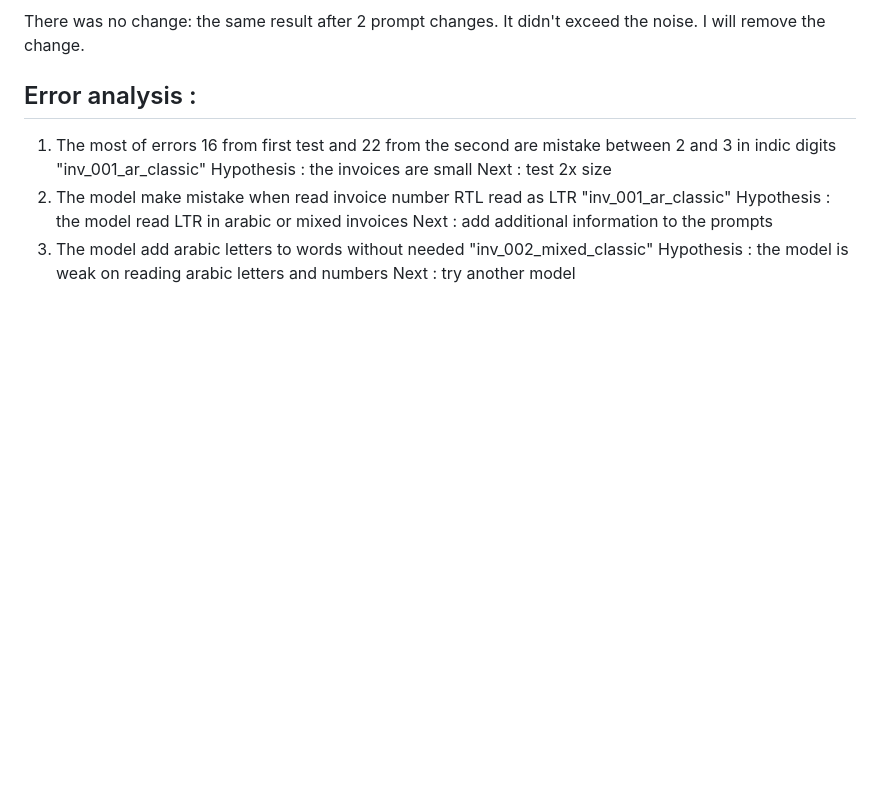
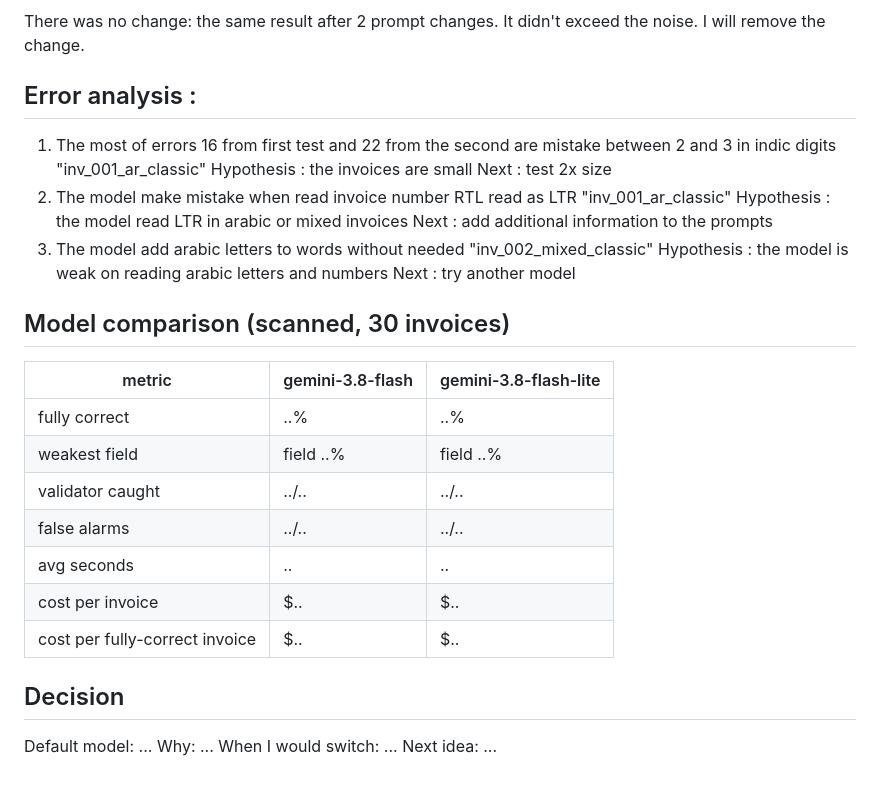
Before and after one commit to Mohammad-Jaafar/invoice-12, a Markdown page: eval/results.md, the part around the change. Rendered like a GitHub page; blank space fills up the shorter version.

Commit message:
day 4 results, model comparison attempt and decision

```diff
--- a/eval/results.md
+++ b/eval/results.md
@@ -85,3 +85,23 @@ I will remove the change.
 3. The model add arabic letters to words without needed "inv_002_mixed_classic"
    Hypothesis : the model is weak on reading arabic letters and numbers
    Next : try another model
+
+
+
+## Model comparison (scanned, 30 invoices)
+
+| metric | gemini-3.8-flash | gemini-3.8-flash-lite |
+|---------------|------------------|-----------------------|
+| fully correct | ..% | ..% |
+| weakest field | field ..% | field ..% |
+| validator caught | ../.. | ../.. |
+| false alarms | ../.. | ../.. |
+| avg seconds | .. | .. |
+| cost per invoice | $.. | $.. |
+| cost per fully-correct invoice | $.. | $.. |
+
+## Decision
+Default model: ...
+Why: ...
+When I would switch: ...
+Next idea: ...
```
